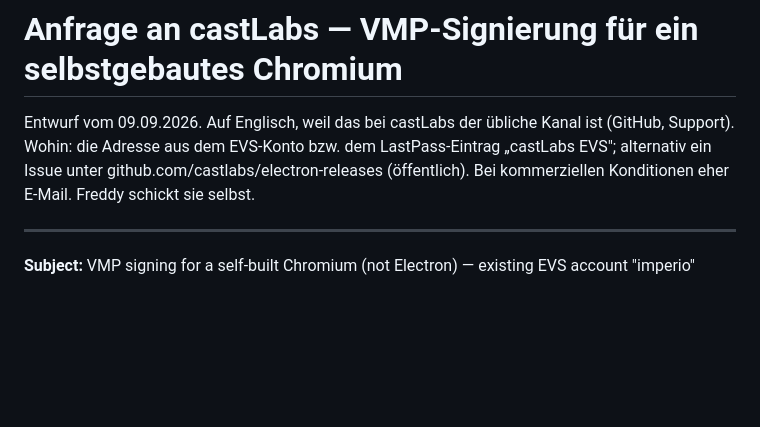
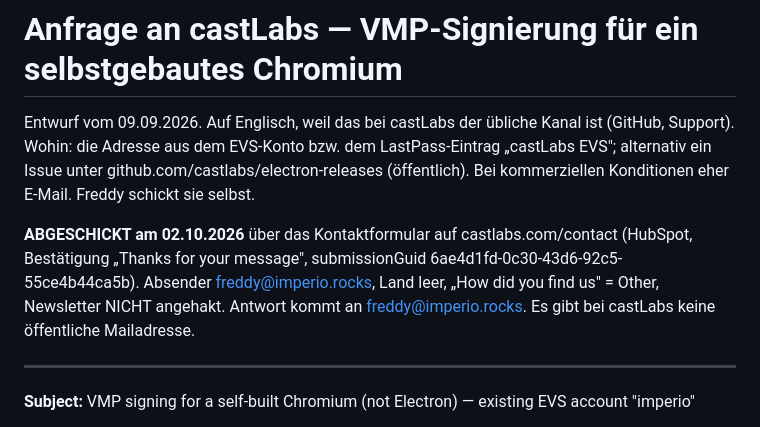
Before and after one commit to freddyveee/verti, a Markdown page: CASTLABS-ANFRAGE.md, the part around the change. Rendered like a GitHub page; blank space fills up the shorter version.

Commit message:
castLabs-Anfrage abgeschickt, Spotify-Weg fuer 1.2.6 im Backlog
Co-Authored-By: Claude Opus 5.5 <noreply@anthropic.com>

```diff
--- a/CASTLABS-ANFRAGE.md
+++ b/CASTLABS-ANFRAGE.md
@@ -5,6 +5,12 @@ ist (GitHub, Support). Wohin: die Adresse aus dem EVS-Konto bzw. dem
 LastPass-Eintrag „castLabs EVS"; alternativ ein Issue unter
 github.com/castlabs/electron-releases (öffentlich). Bei kommerziellen
 Konditionen eher E-Mail. Freddy schickt sie selbst.
+
+**ABGESCHICKT am 02.10.2026** über das Kontaktformular auf castlabs.com/contact
+(HubSpot, Bestätigung „Thanks for your message", submissionGuid
+6ae4d1fd-0c30-43d6-92c5-55ce4b44ca5b). Absender freddy@imperio.rocks, Land leer,
+„How did you find us" = Other, Newsletter NICHT angehakt. Antwort kommt an
+freddy@imperio.rocks. Es gibt bei castLabs keine öffentliche Mailadresse.
 
 ---
 
```
Also changed, not shown: BACKLOG.md (+2 -0 lines).
